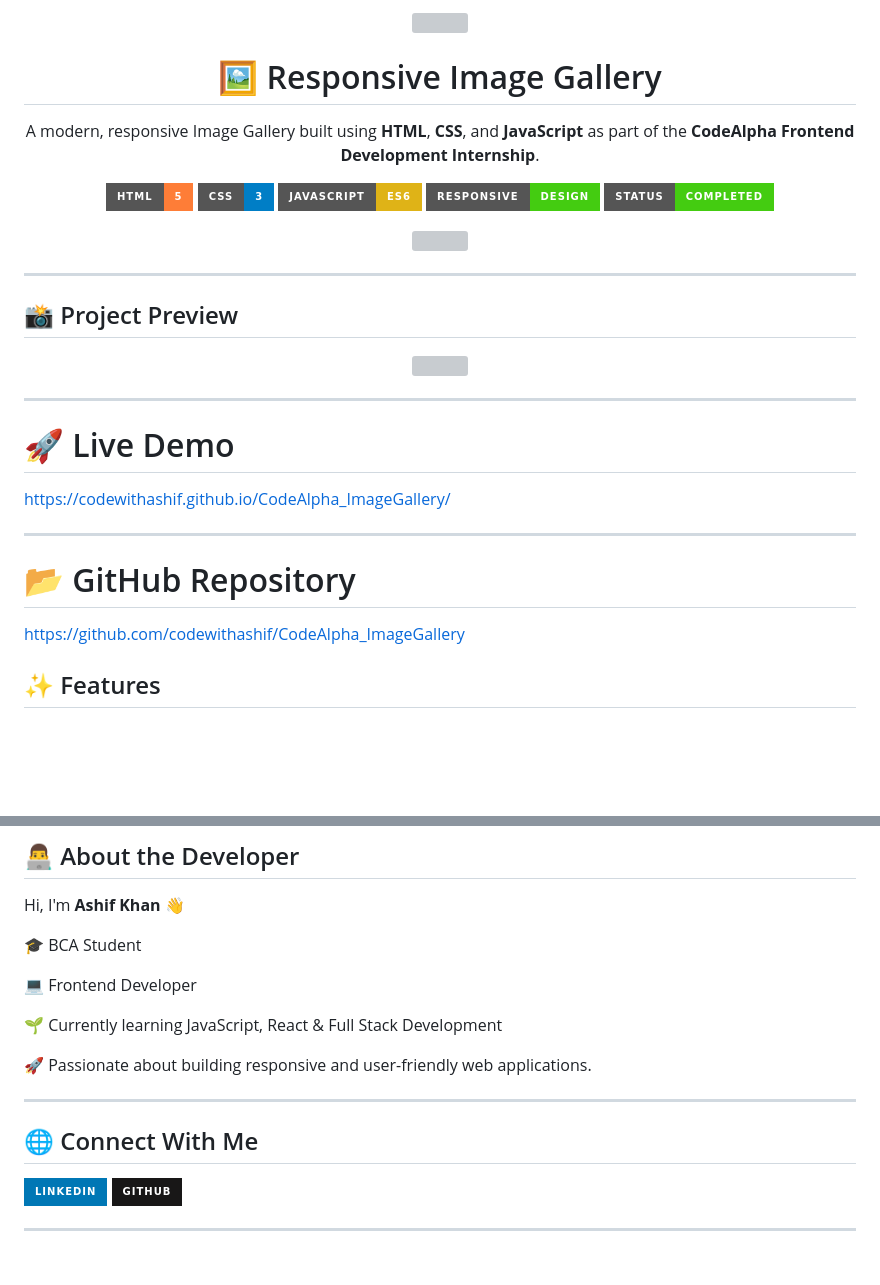
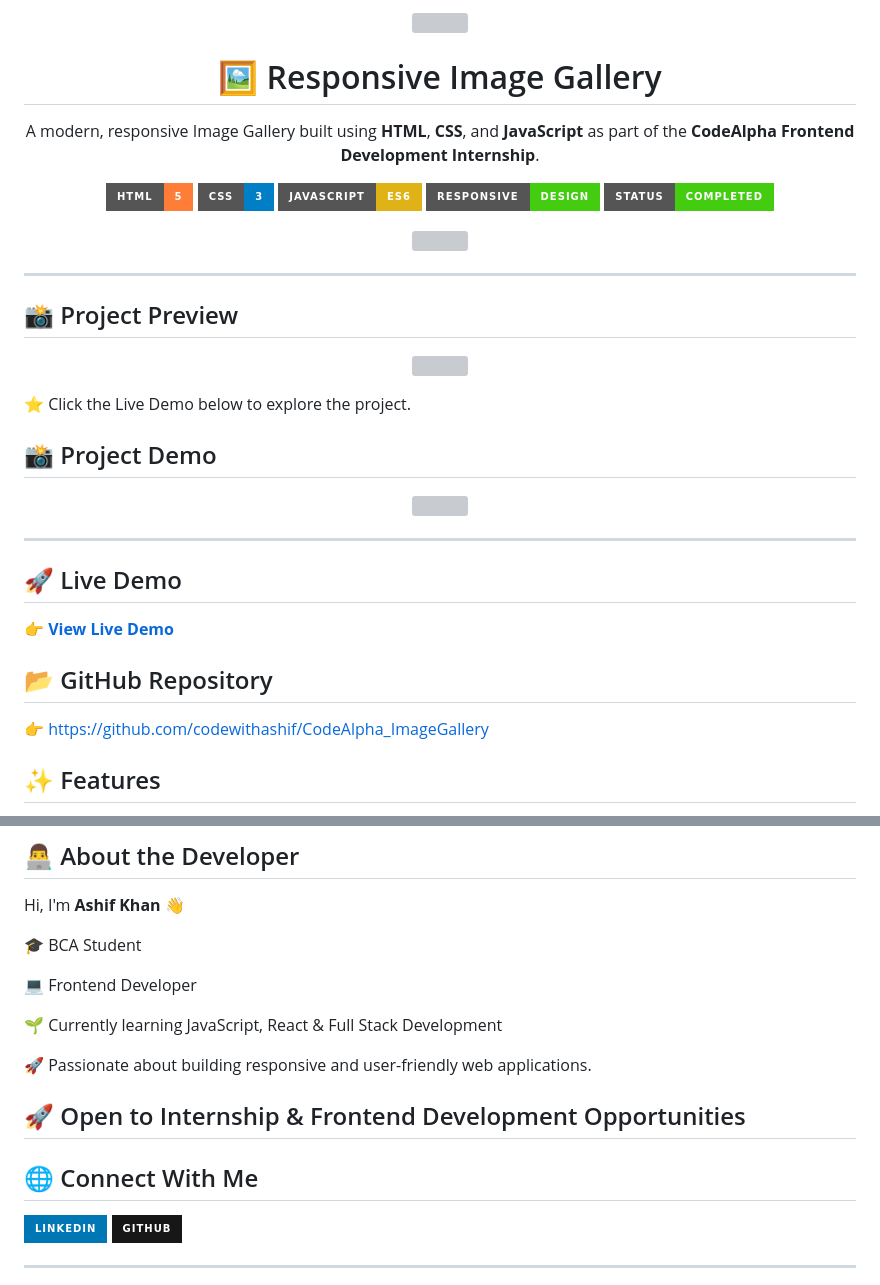
Before and after one commit to codewithashif/CodeAlpha_ImageGallery, a Markdown page: README.md, 2 parts joined by grey strips. GitHub-like rendering; badges without logos; blank space fills up the shorter version; grey boxes are pictures that could not be loaded.

Commit message:
Update README.md
fianl update

```diff
--- a/README.md
+++ b/README.md
@@ -24,7 +23,16 @@ A modern, responsive Image Gallery built using <b>HTML</b>, <b>CSS</b>, and <b>J
 
 ---
 
+
 ## 📸 Project Preview
+
+<p align="center">
+  <img src="thumbnail.jpg" width="100%">
+</p>
+
+⭐ Click the Live Demo below to explore the project.
+
+## 📸 Project Demo
 
 <p align="center">
   <img src="demo.gif" width="100%">
@@ -32,15 +40,13 @@ A modern, responsive Image Gallery built using <b>HTML</b>, <b>CSS</b>, and <b>J
 
 ---
 
-# 🚀 Live Demo
+## 🚀 Live Demo
 
-https://codewithashif.github.io/CodeAlpha_ImageGallery/
+👉 **[View Live Demo](https://codewithashif.github.io/CodeAlpha_ImageGallery/)**
 
----
+## 📂 GitHub Repository
 
-# 📂 GitHub Repository
-
-https://github.com/codewithashif/CodeAlpha_ImageGallery
+👉 https://github.com/codewithashif/CodeAlpha_ImageGallery
 
 ## ✨ Features
 
@@ -114,6 +120,7 @@ Hi, I'm **Ashif Khan** 👋
 
 🚀 Passionate about building responsive and user-friendly web applications.
 
+🚀 Open to Internship & Frontend Development Opportunities
 ---
 
 ## 🌐 Connect With Me
```
Also changed, not shown: other parts of README.md (+2 -3 lines).
